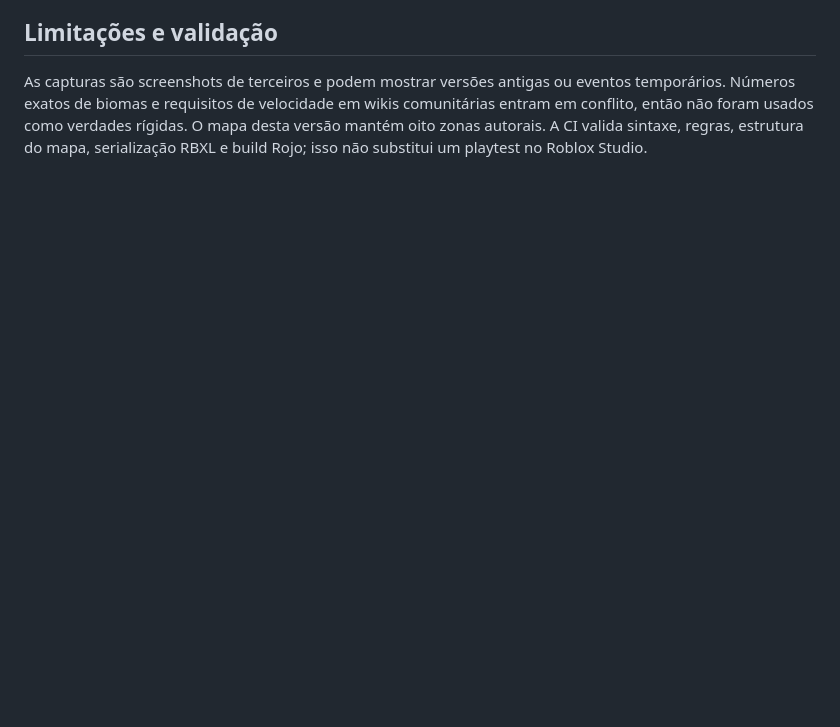
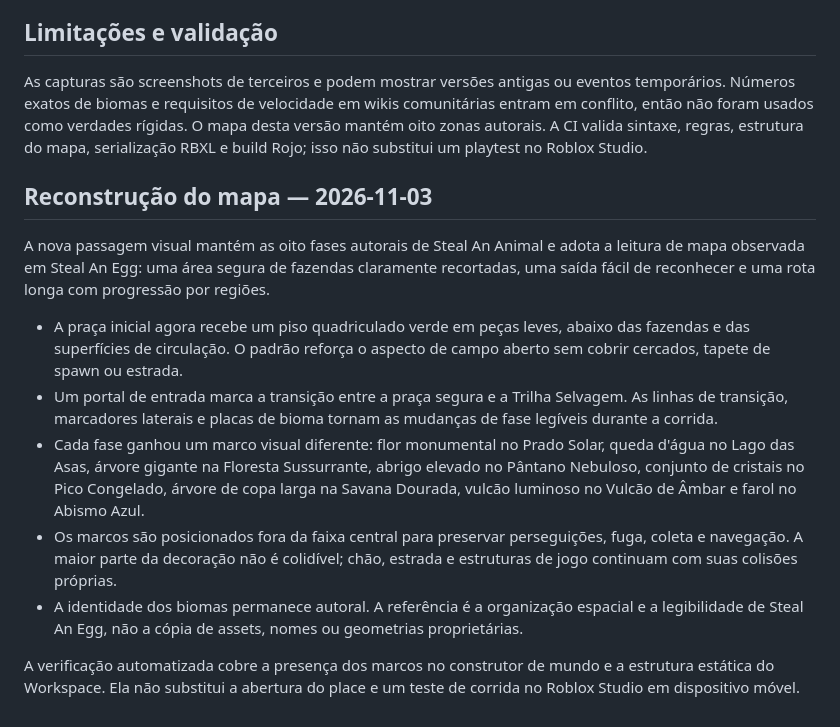
Before and after one commit to japaguimarassi-create/Cursed-Collision, a Markdown page: docs/STEAL_AN_EGG_MAP_RESEARCH_2026-10-20.md, the part around the change. Rendered like a GitHub page; blank space fills up the shorter version.

Commit message:
Document the expanded Steal An Animal map layout

```diff
--- a/docs/STEAL_AN_EGG_MAP_RESEARCH_2026-10-20.md
+++ b/docs/STEAL_AN_EGG_MAP_RESEARCH_2026-10-20.md
@@ -37,3 +37,16 @@ A pesquisa informa a linguagem visual e a organização espacial do mapa do proj
 
 ## Limitações e validação
 As capturas são screenshots de terceiros e podem mostrar versões antigas ou eventos temporários. Números exatos de biomas e requisitos de velocidade em wikis comunitárias entram em conflito, então não foram usados como verdades rígidas. O mapa desta versão mantém oito zonas autorais. A CI valida sintaxe, regras, estrutura do mapa, serialização RBXL e build Rojo; isso não substitui um playtest no Roblox Studio.
+
+
+## Reconstrução do mapa — 2026-11-03
+
+A nova passagem visual mantém as oito fases autorais de Steal An Animal e adota a leitura de mapa observada em Steal An Egg: uma área segura de fazendas claramente recortadas, uma saída fácil de reconhecer e uma rota longa com progressão por regiões.
+
+- A praça inicial agora recebe um piso quadriculado verde em peças leves, abaixo das fazendas e das superfícies de circulação. O padrão reforça o aspecto de campo aberto sem cobrir cercados, tapete de spawn ou estrada.
+- Um portal de entrada marca a transição entre a praça segura e a Trilha Selvagem. As linhas de transição, marcadores laterais e placas de bioma tornam as mudanças de fase legíveis durante a corrida.
+- Cada fase ganhou um marco visual diferente: flor monumental no Prado Solar, queda d'água no Lago das Asas, árvore gigante na Floresta Sussurrante, abrigo elevado no Pântano Nebuloso, conjunto de cristais no Pico Congelado, árvore de copa larga na Savana Dourada, vulcão luminoso no Vulcão de Âmbar e farol no Abismo Azul.
+- Os marcos são posicionados fora da faixa central para preservar perseguições, fuga, coleta e navegação. A maior parte da decoração não é colidível; chão, estrada e estruturas de jogo continuam com suas colisões próprias.
+- A identidade dos biomas permanece autoral. A referência é a organização espacial e a legibilidade de Steal An Egg, não a cópia de assets, nomes ou geometrias proprietárias.
+
+A verificação automatizada cobre a presença dos marcos no construtor de mundo e a estrutura estática do Workspace. Ela não substitui a abertura do place e um teste de corrida no Roblox Studio em dispositivo móvel.
```
